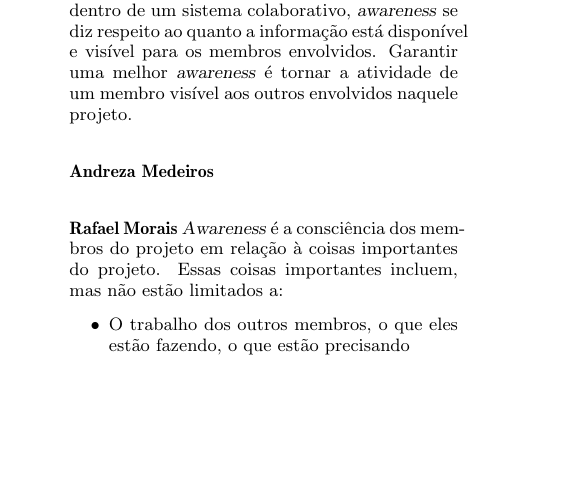
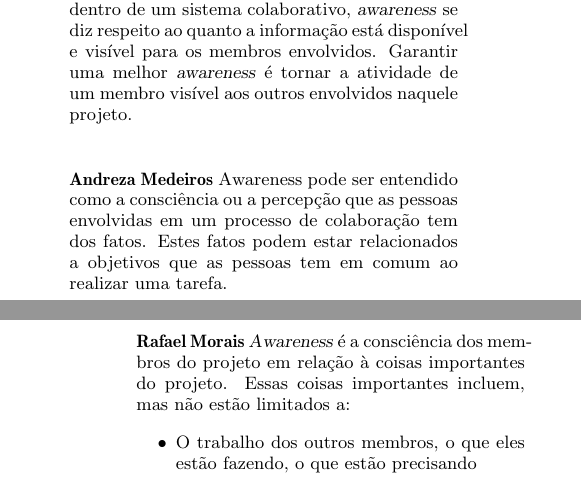
Before and after one commit to andrezacm/recommender-report, a LaTeX paper (relatorio-topicos-2013.2.tex): part of one column of page 1 of 4 before the commit and two parts of the columns of pages 1 and 2 of 4 after it, the two joined at a grey line, cut so that both start at the same text, the shorter picture padded with empty space. Compiled offline with pdfLaTeX.

Commit message:
Adicionando conceito de awareness

```diff
--- a/relatorio-topicos-2013.2.tex
+++ b/relatorio-topicos-2013.2.tex
@@ -108,7 +108,7 @@ Garantir uma melhor \textsl{awareness} é tornar a atividade de um membro visív
 \end{quote}
 
 \begin{quote}\textbf{Andreza Medeiros}
-
+Awareness pode ser entendido como a consciência ou a percepção que as pessoas envolvidas em um processo de colaboração tem dos fatos. Estes fatos podem estar relacionados a objetivos que as pessoas tem em comum ao realizar uma tarefa.
 \end{quote}
 
 \begin{quote}\textbf{Rafael Morais}
```
